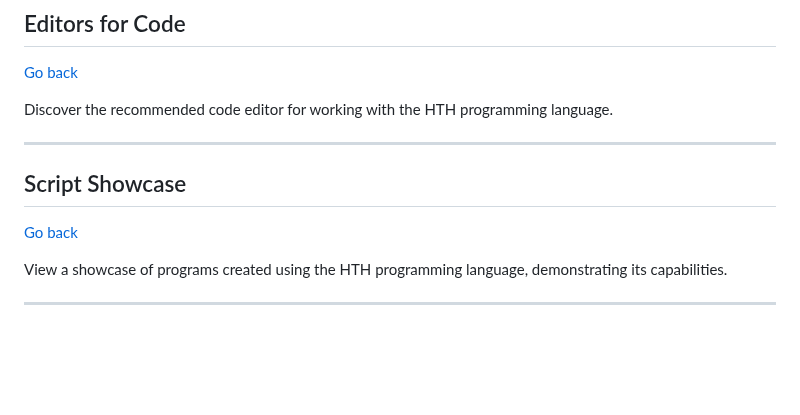
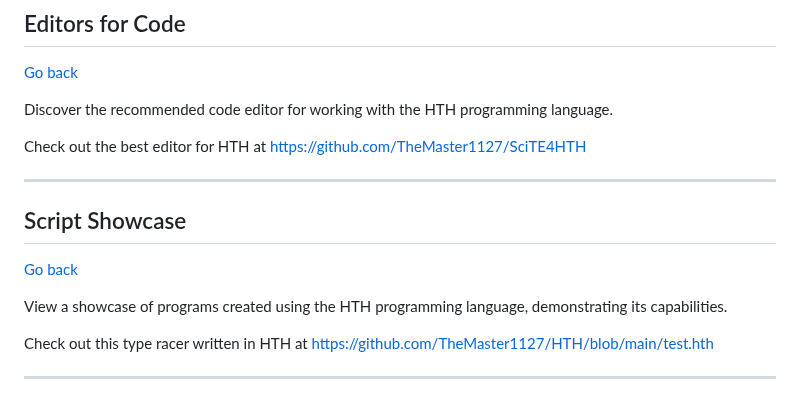
Before and after one commit to TheMaster1127/HTH, a Markdown page: DOCUMENTATION.md, the part around the change. Drawn GitHub-style; blank space fills up the shorter version.

```diff
--- a/DOCUMENTATION.md
+++ b/DOCUMENTATION.md
@@ -3435,6 +3435,8 @@ By integrating Python with HTH, developers can leverage the power of Python's ex
 
 Discover the recommended code editor for working with the HTH programming language.
 
+Check out the best editor for HTH at https://github.com/TheMaster1127/SciTE4HTH
+
 ---
 
 ## Script Showcase <a id="script-showcase"></a>
@@ -3443,4 +3445,6 @@ Discover the recommended code editor for working with the HTH programming langua
 
 View a showcase of programs created using the HTH programming language, demonstrating its capabilities.
 
----
+Check out this type racer written in HTH at https://github.com/TheMaster1127/HTH/blob/main/test.hth
+
+---
```
